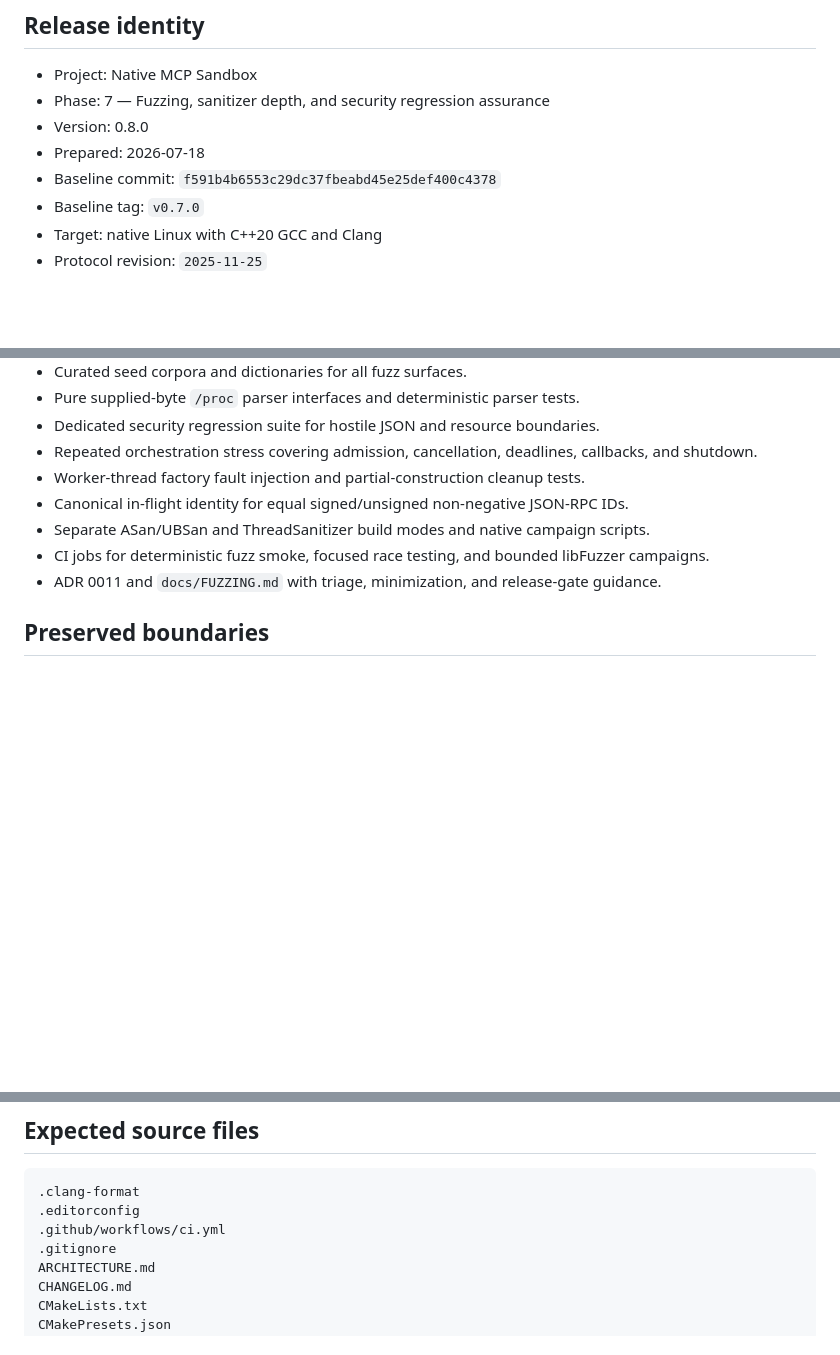
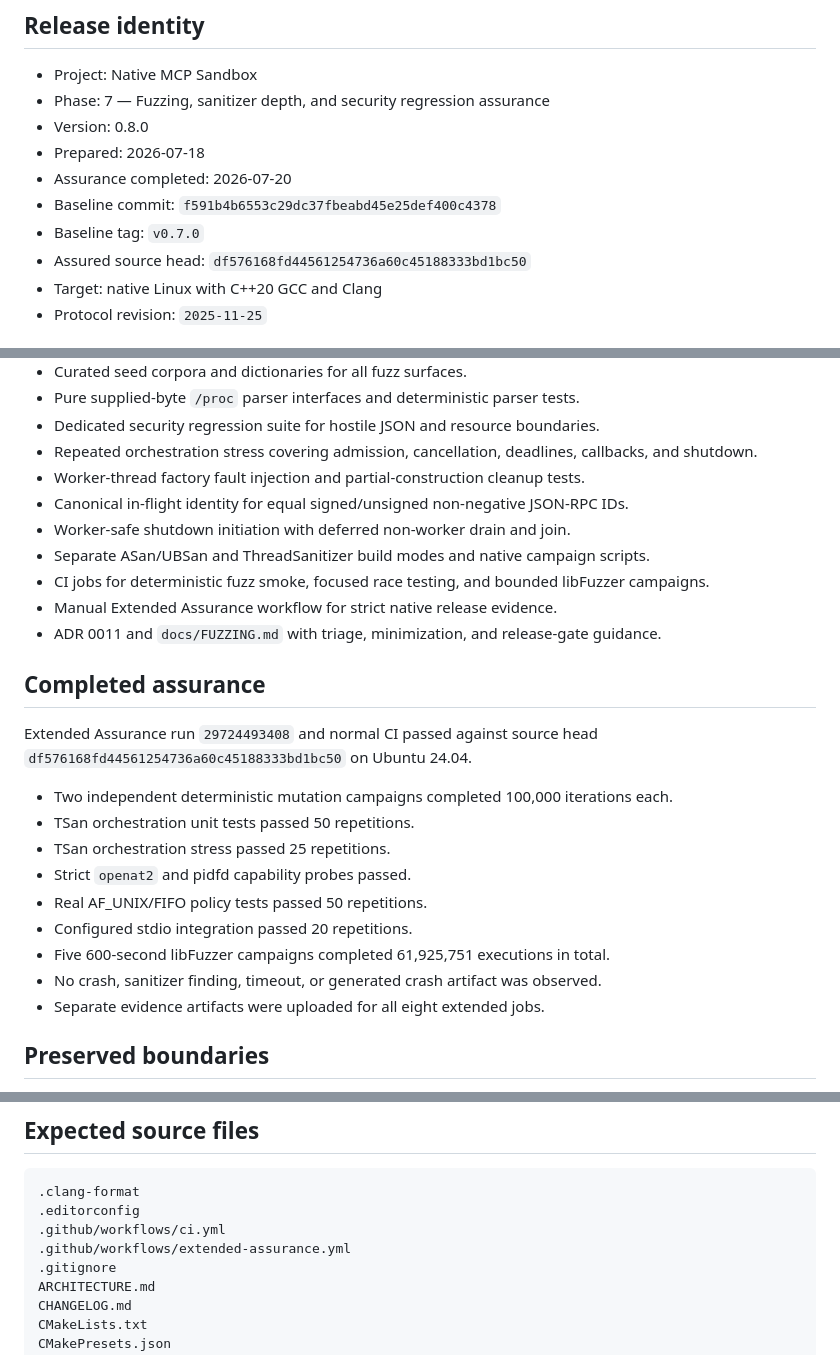
Before and after one commit to kabbersokhi-boop/native-mcp-sandbox, a Markdown page: PHASE_7_MANIFEST.md, 3 parts joined by grey strips. Rendered like a GitHub page; blank space fills up the shorter version.

Commit message:
Finalize Phase 7 manifest

```diff
--- a/PHASE_7_MANIFEST.md
+++ b/PHASE_7_MANIFEST.md
@@ -6,8 +6,10 @@
 - Phase: 7 — Fuzzing, sanitizer depth, and security regression assurance
 - Version: 0.8.0
 - Prepared: 2026-07-18
+- Assurance completed: 2026-07-20
 - Baseline commit: `f591b4b6553c29dc37fbeabd45e25def400c4378`
 - Baseline tag: `v0.7.0`
+- Assured source head: `df576168fd44561254736a60c45188333bd1bc50`
 - Target: native Linux with C++20 GCC and Clang
 - Protocol revision: `2025-11-25`
 
@@ -23,9 +25,26 @@
 - Repeated orchestration stress covering admission, cancellation, deadlines, callbacks, and shutdown.
 - Worker-thread factory fault injection and partial-construction cleanup tests.
 - Canonical in-flight identity for equal signed/unsigned non-negative JSON-RPC IDs.
+- Worker-safe shutdown initiation with deferred non-worker drain and join.
 - Separate ASan/UBSan and ThreadSanitizer build modes and native campaign scripts.
 - CI jobs for deterministic fuzz smoke, focused race testing, and bounded libFuzzer campaigns.
+- Manual Extended Assurance workflow for strict native release evidence.
 - ADR 0011 and `docs/FUZZING.md` with triage, minimization, and release-gate guidance.
+
+## Completed assurance
+
+Extended Assurance run `29724493408` and normal CI passed against source head
+`df576168fd44561254736a60c45188333bd1bc50` on Ubuntu 24.04.
+
+- Two independent deterministic mutation campaigns completed 100,000 iterations each.
+- TSan orchestration unit tests passed 50 repetitions.
+- TSan orchestration stress passed 25 repetitions.
+- Strict `openat2` and pidfd capability probes passed.
+- Real AF_UNIX/FIFO policy tests passed 50 repetitions.
+- Configured stdio integration passed 20 repetitions.
+- Five 600-second libFuzzer campaigns completed 61,925,751 executions in total.
+- No crash, sanitizer finding, timeout, or generated crash artifact was observed.
+- Separate evidence artifacts were uploaded for all eight extended jobs.
 
 ## Preserved boundaries
 
@@ -50,6 +69,7 @@
 .clang-format
 .editorconfig
 .github/workflows/ci.yml
+.github/workflows/extended-assurance.yml
 .gitignore
 ARCHITECTURE.md
 CHANGELOG.md
```
